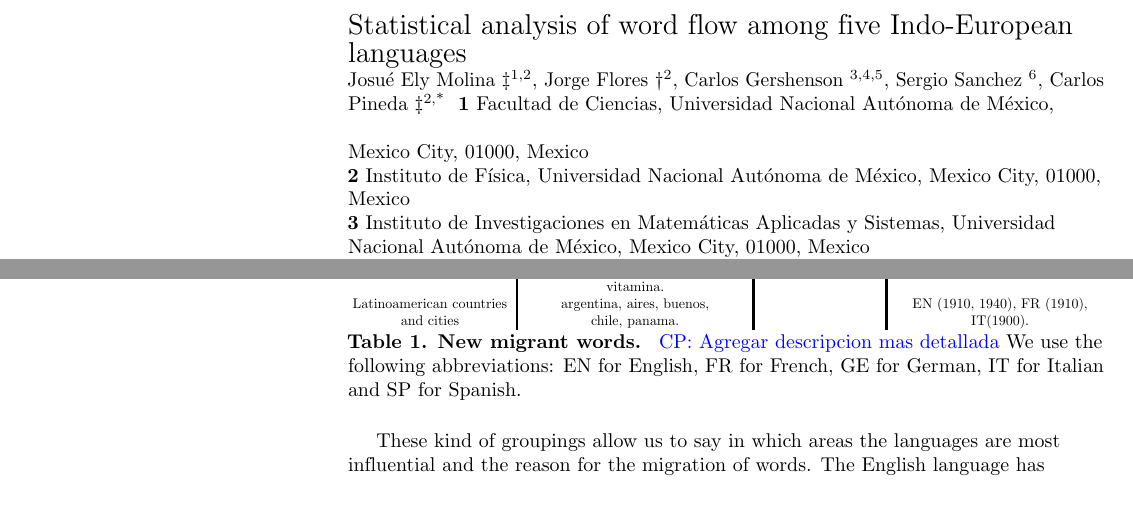
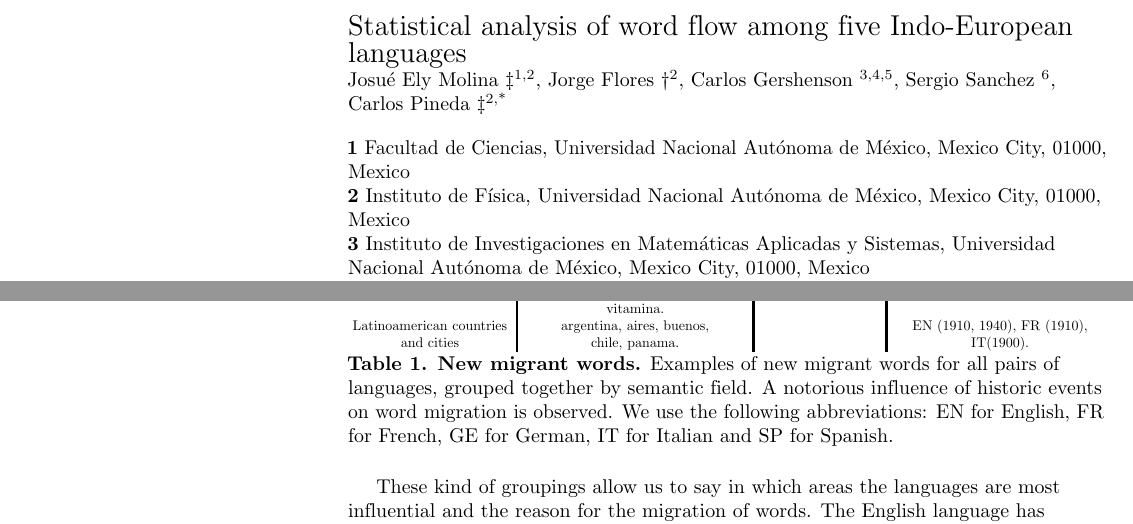
Before and after one commit to JosuelyM/articulo_idiomas, a LaTeX document (articulo_plos_plantilla.tex): two parts of pages 1 and 5 of 12, joined at a grey line, cut so that both start at the same text, the shorter picture padded with empty space. Compiled offline with pdfLaTeX.

Commit message:
Fix the fixes

```diff
--- a/articulo_plos_plantilla.tex
+++ b/articulo_plos_plantilla.tex
@@ -156,9 +156,11 @@
 Josué Ely Molina  \ddag\textsuperscript{1,2}, %\textsuperscript{1,2\Yinyang},
 Jorge Flores      \dag \textsuperscript{2}, %\textcurrency},
 Carlos Gershenson \textsuperscript{3,4,5},
-Sergio Sanchez    \textsuperscript{6},
+Sergio Sanchez    \textsuperscript{6},\\
 Carlos Pineda     \ddag\textsuperscript{2,*}    % \textsuperscript{2\Yinyang},
 %
+
+
 \bigskip
 \newcommand{\unam}{Universidad Nacional Aut\'{o}noma de M\'{e}xico, Mexico City, 01000, Mexico}
 \textbf{1} Facultad de Ciencias, \unam \\
@@ -473,7 +475,8 @@ to the fields of technology and globalization.
 \end{tabular}%
 }
 \caption{\textbf{New migrant words.}
-\cpnote{Agregar descripcion mas detallada}
+Examples of new migrant words for all pairs of languages, grouped together by semantic field.
+A notorious influence of historic events on word migration is observed.
 We use the following abbreviations: EN for English, FR for French, GE for German, IT for
 Italian and SP for Spanish.
 }
```
Also changed, not shown: articulo_plos_plantilla.tex (8 more changed lines).
